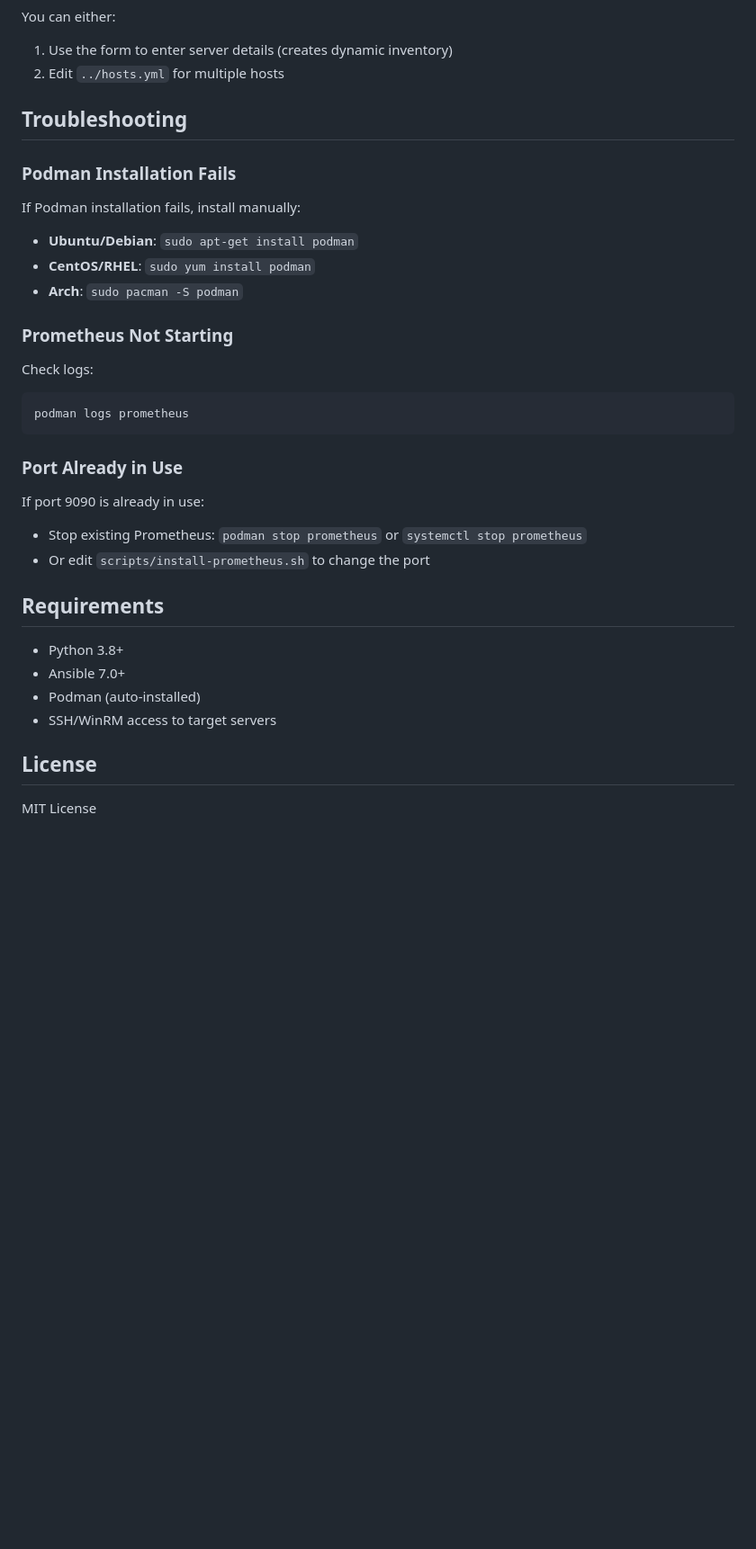
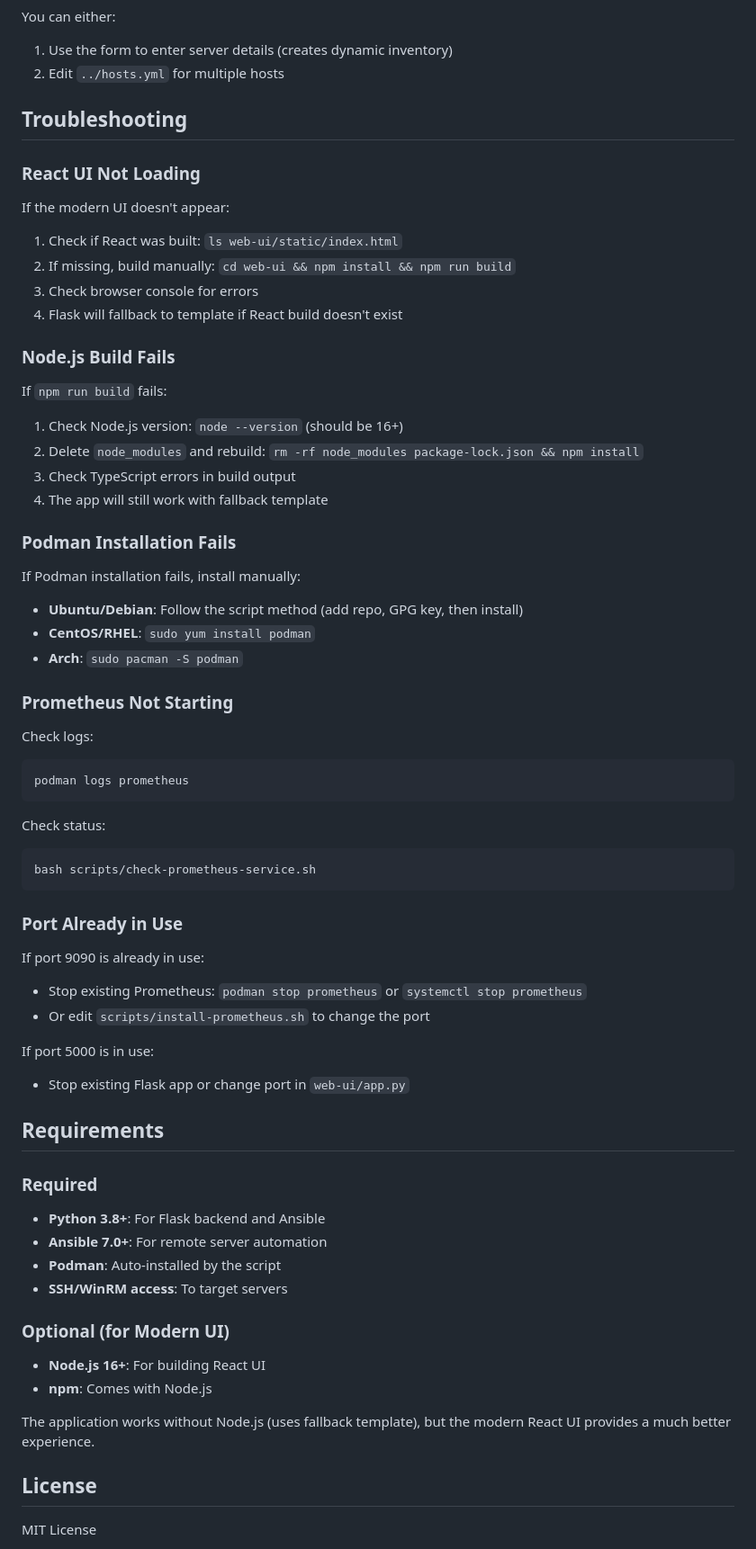
Before and after one commit to vigneshvrm/mon-prom-grafan, a Markdown page: README.md, the part around one of its changes. Shown at 90% size. Rendered like a GitHub page; blank space fills up the shorter version.

````diff
--- a/README.md
+++ b/README.md
@@ -167,10 +228,26 @@ You can either:
 
 ## Troubleshooting
 
+### React UI Not Loading
+
+If the modern UI doesn't appear:
+1. Check if React was built: `ls web-ui/static/index.html`
+2. If missing, build manually: `cd web-ui && npm install && npm run build`
+3. Check browser console for errors
+4. Flask will fallback to template if React build doesn't exist
+
+### Node.js Build Fails
+
+If `npm run build` fails:
+1. Check Node.js version: `node --version` (should be 16+)
+2. Delete `node_modules` and rebuild: `rm -rf node_modules package-lock.json && npm install`
+3. Check TypeScript errors in build output
+4. The app will still work with fallback template
+
 ### Podman Installation Fails
 
 If Podman installation fails, install manually:
-- **Ubuntu/Debian**: `sudo apt-get install podman`
+- **Ubuntu/Debian**: Follow the script method (add repo, GPG key, then install)
 - **CentOS/RHEL**: `sudo yum install podman`
 - **Arch**: `sudo pacman -S podman`
 
@@ -181,18 +258,33 @@ Check logs:
 podman logs prometheus
 ```
 
+Check status:
+```bash
+bash scripts/check-prometheus-service.sh
+```
+
 ### Port Already in Use
 
 If port 9090 is already in use:
 - Stop existing Prometheus: `podman stop prometheus` or `systemctl stop prometheus`
 - Or edit `scripts/install-prometheus.sh` to change the port
 
+If port 5000 is in use:
+- Stop existing Flask app or change port in `web-ui/app.py`
+
 ## Requirements
 
-- Python 3.8+
-- Ansible 7.0+
-- Podman (auto-installed)
-- SSH/WinRM access to target servers
+### Required
+- **Python 3.8+**: For Flask backend and Ansible
+- **Ansible 7.0+**: For remote server automation
+- **Podman**: Auto-installed by the script
+- **SSH/WinRM access**: To target servers
+
+### Optional (for Modern UI)
+- **Node.js 16+**: For building React UI
+- **npm**: Comes with Node.js
+
+The application works without Node.js (uses fallback template), but the modern React UI provides a much better experience.
 
 ## License
 
````
Also changed, not shown: other parts of README.md (+87 -26 lines).
